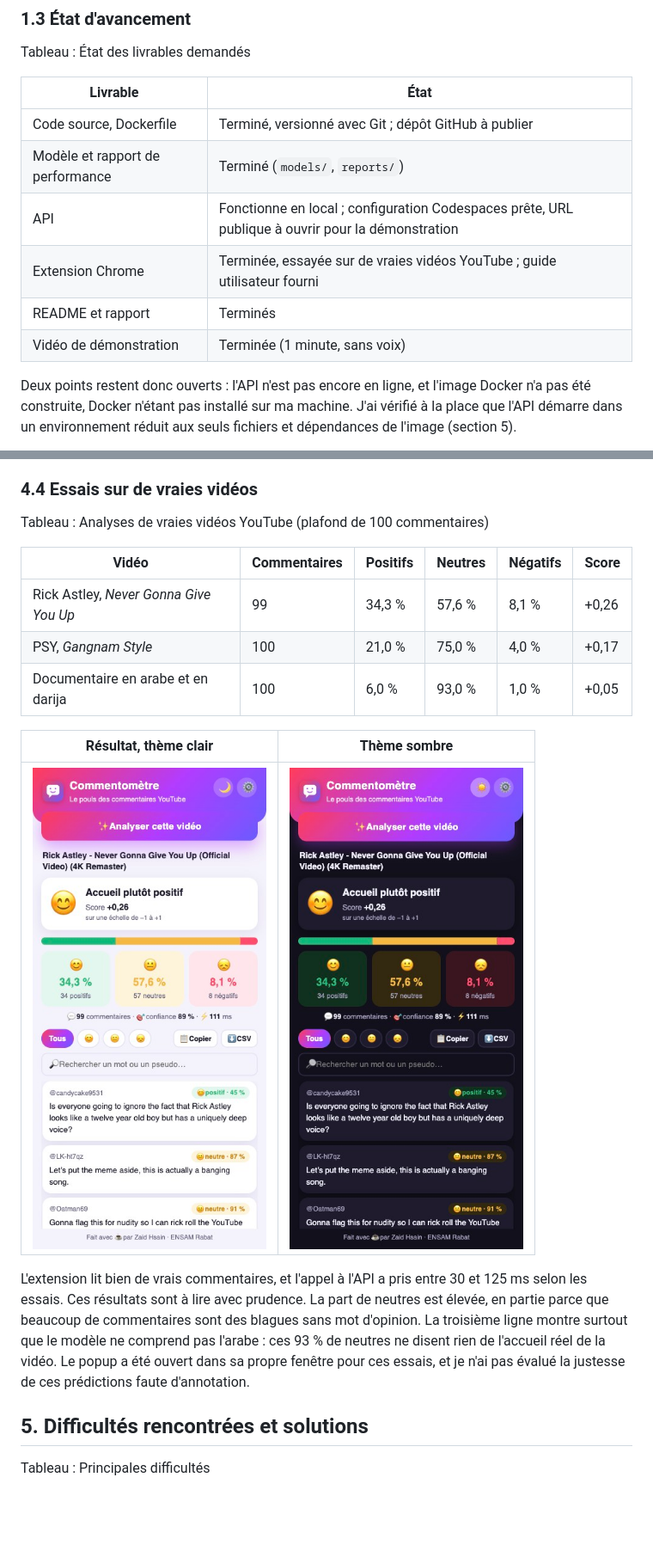
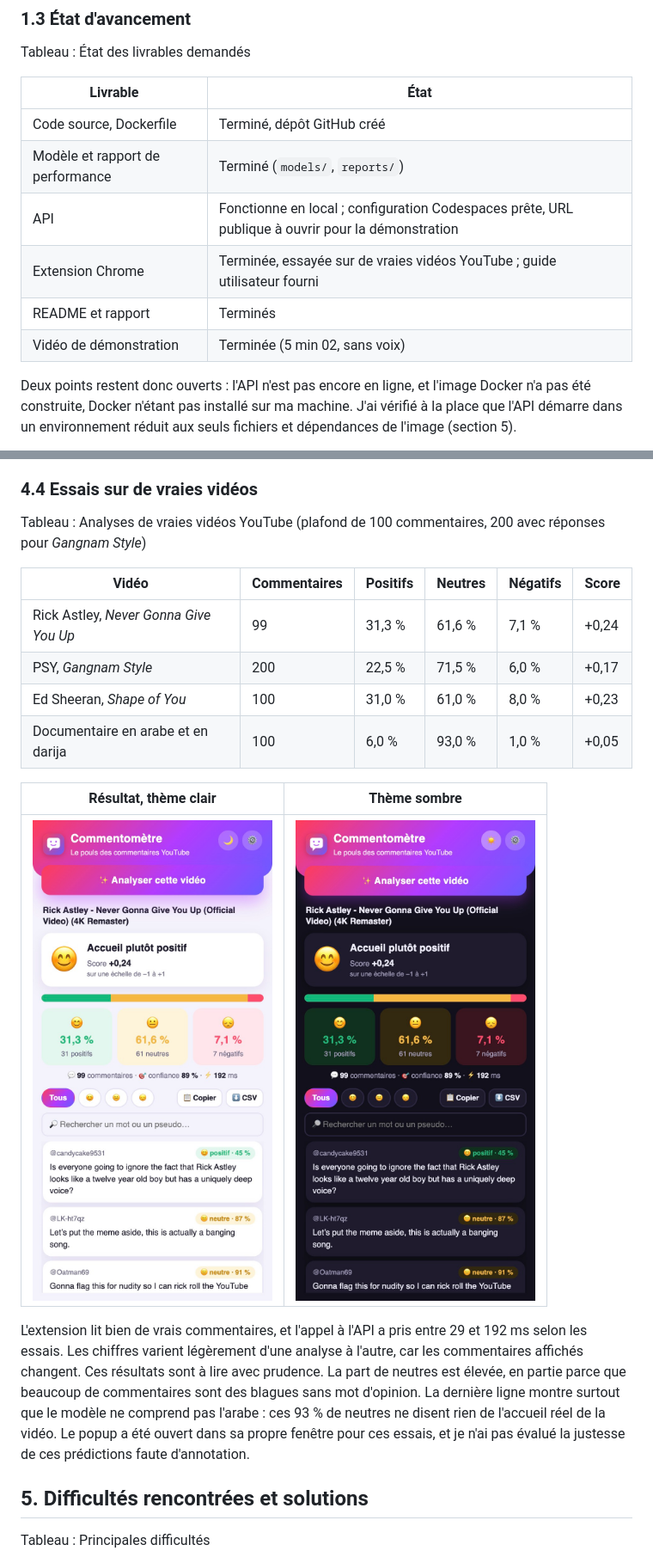
Before and after one commit to zaidhsain/youtube-sentiment-mlops, a Markdown page: docs/RAPPORT_TECHNIQUE.md, 2 parts joined by grey strips. Shown at 86% size. Drawn GitHub-style; pictures changed too: docs/screenshots/11_rick_astley_clair.png, docs/screenshots/12_rick_astley_sombre.png; blank space fills up the shorter version.

```diff
--- a/docs/RAPPORT_TECHNIQUE.md
+++ b/docs/RAPPORT_TECHNIQUE.md
@@ -24,12 +24,12 @@ Tableau : État des livrables demandés
 
 | Livrable | État |
 |---|---|
-| Code source, Dockerfile | Terminé, versionné avec Git ; dépôt GitHub à publier |
+| Code source, Dockerfile | Terminé, dépôt GitHub créé |
 | Modèle et rapport de performance | Terminé (`models/`, `reports/`) |
 | API | Fonctionne en local ; configuration Codespaces prête, URL publique à ouvrir pour la démonstration |
 | Extension Chrome | Terminée, essayée sur de vraies vidéos YouTube ; guide utilisateur fourni |
 | README et rapport | Terminés |
-| Vidéo de démonstration | Terminée (1 minute, sans voix) |
+| Vidéo de démonstration | Terminée (5 min 02, sans voix) |
 
 Deux points restent donc ouverts : l'API n'est pas encore en ligne, et l'image Docker n'a pas été construite, Docker n'étant pas installé sur ma machine. J'ai vérifié à la place que l'API démarre dans un environnement réduit aux seuls fichiers et dépendances de l'image (section 5).
 
@@ -176,19 +176,20 @@ Le test `run_e2e.py` pilote l'extension dans Chromium sur une page qui reproduit
 
 ### 4.4 Essais sur de vraies vidéos
 
-Tableau : Analyses de vraies vidéos YouTube (plafond de 100 commentaires)
+Tableau : Analyses de vraies vidéos YouTube (plafond de 100 commentaires, 200 avec réponses pour *Gangnam Style*)
 
 | Vidéo | Commentaires | Positifs | Neutres | Négatifs | Score |
 |---|---|---|---|---|---|
-| Rick Astley, *Never Gonna Give You Up* | 99 | 34,3 % | 57,6 % | 8,1 % | +0,26 |
-| PSY, *Gangnam Style* | 100 | 21,0 % | 75,0 % | 4,0 % | +0,17 |
+| Rick Astley, *Never Gonna Give You Up* | 99 | 31,3 % | 61,6 % | 7,1 % | +0,24 |
+| PSY, *Gangnam Style* | 200 | 22,5 % | 71,5 % | 6,0 % | +0,17 |
+| Ed Sheeran, *Shape of You* | 100 | 31,0 % | 61,0 % | 8,0 % | +0,23 |
 | Documentaire en arabe et en darija | 100 | 6,0 % | 93,0 % | 1,0 % | +0,05 |
 
 | Résultat, thème clair | Thème sombre |
 |---|---|
 | ![](screenshots/11_rick_astley_clair.png) | ![](screenshots/12_rick_astley_sombre.png) |
 
-L'extension lit bien de vrais commentaires, et l'appel à l'API a pris entre 30 et 125 ms selon les essais. Ces résultats sont à lire avec prudence. La part de neutres est élevée, en partie parce que beaucoup de commentaires sont des blagues sans mot d'opinion. La troisième ligne montre surtout que le modèle ne comprend pas l'arabe : ces 93 % de neutres ne disent rien de l'accueil réel de la vidéo. Le popup a été ouvert dans sa propre fenêtre pour ces essais, et je n'ai pas évalué la justesse de ces prédictions faute d'annotation.
+L'extension lit bien de vrais commentaires, et l'appel à l'API a pris entre 29 et 192 ms selon les essais. Les chiffres varient légèrement d'une analyse à l'autre, car les commentaires affichés changent. Ces résultats sont à lire avec prudence. La part de neutres est élevée, en partie parce que beaucoup de commentaires sont des blagues sans mot d'opinion. La dernière ligne montre surtout que le modèle ne comprend pas l'arabe : ces 93 % de neutres ne disent rien de l'accueil réel de la vidéo. Le popup a été ouvert dans sa propre fenêtre pour ces essais, et je n'ai pas évalué la justesse de ces prédictions faute d'annotation.
 
 ## 5. Difficultés rencontrées et solutions
 
```
Also changed, not shown: README.md (+1 -1 lines), docs/screenshots/13_gangnam_style.png, 7 other files.
